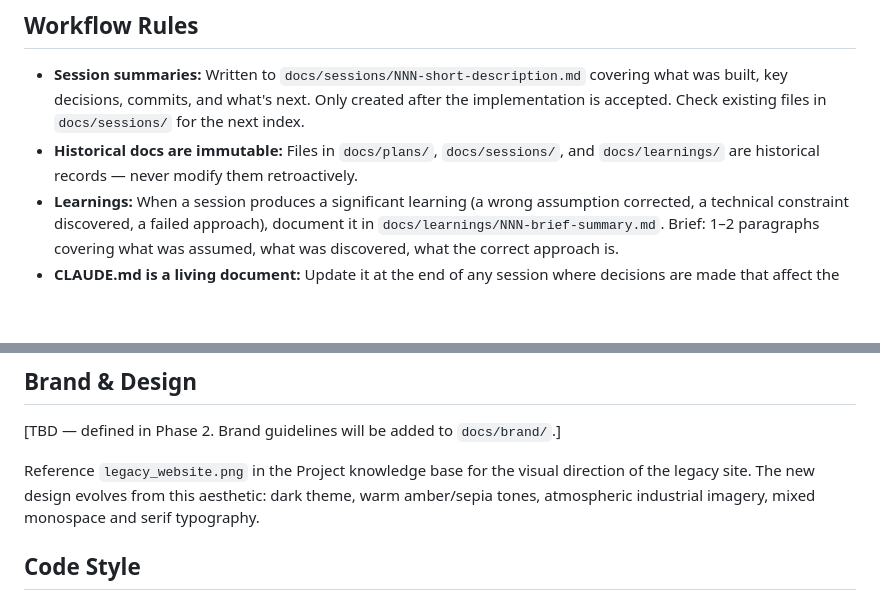
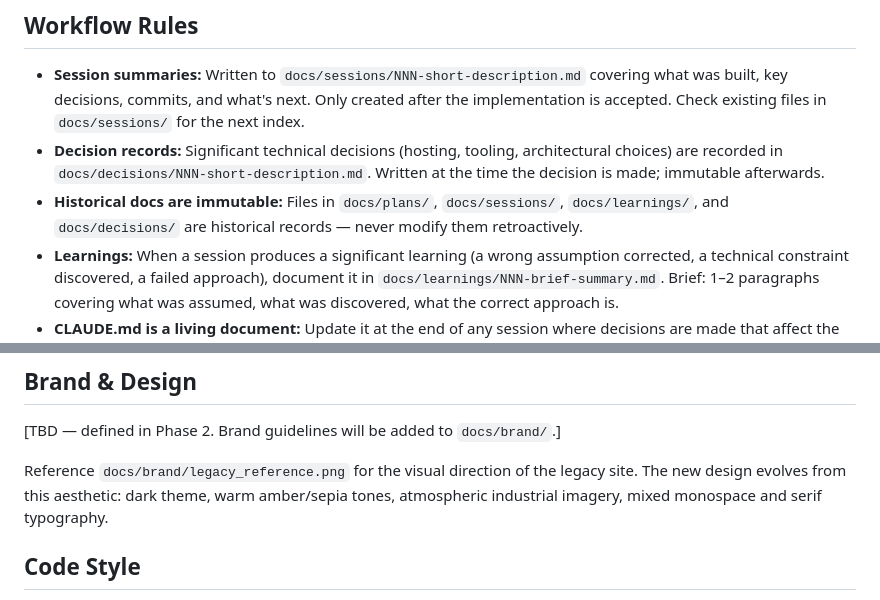
Before and after one commit to paulwerner/paulwerner-net, a Markdown page: CLAUDE.md, 2 parts joined by grey strips. Rendered like a GitHub page; blank space fills up the shorter version.

```diff
--- a/CLAUDE.md
+++ b/CLAUDE.md
@@ -97,7 +92,8 @@ Each session follows this flow — do not skip or reorder steps:
 ## Workflow Rules
 
 - **Session summaries:** Written to `docs/sessions/NNN-short-description.md` covering what was built, key decisions, commits, and what's next. Only created after the implementation is accepted. Check existing files in `docs/sessions/` for the next index.
-- **Historical docs are immutable:** Files in `docs/plans/`, `docs/sessions/`, and `docs/learnings/` are historical records — never modify them retroactively.
+- **Decision records:** Significant technical decisions (hosting, tooling, architectural choices) are recorded in `docs/decisions/NNN-short-description.md`. Written at the time the decision is made; immutable afterwards.
+- **Historical docs are immutable:** Files in `docs/plans/`, `docs/sessions/`, `docs/learnings/`, and `docs/decisions/` are historical records — never modify them retroactively.
 - **Learnings:** When a session produces a significant learning (a wrong assumption corrected, a technical constraint discovered, a failed approach), document it in `docs/learnings/NNN-brief-summary.md`. Brief: 1–2 paragraphs covering what was assumed, what was discovered, what the correct approach is.
 - **CLAUDE.md is a living document:** Update it at the end of any session where decisions are made that affect the tech stack, architecture, or workflow. It must always reflect the current state.
 
@@ -113,7 +109,7 @@ Each session follows this flow — do not skip or reorder steps:
 
 [TBD — defined in Phase 2. Brand guidelines will be added to `docs/brand/`.]
 
-Reference `legacy_website.png` in the Project knowledge base for the visual direction of the legacy site. The new design evolves from this aesthetic: dark theme, warm amber/sepia tones, atmospheric industrial imagery, mixed monospace and serif typography.
+Reference `docs/brand/legacy_reference.png` for the visual direction of the legacy site. The new design evolves from this aesthetic: dark theme, warm amber/sepia tones, atmospheric industrial imagery, mixed monospace and serif typography.
 
 ## Code Style
 
```
Also changed, not shown: other parts of CLAUDE.md (+34 -39 lines).
